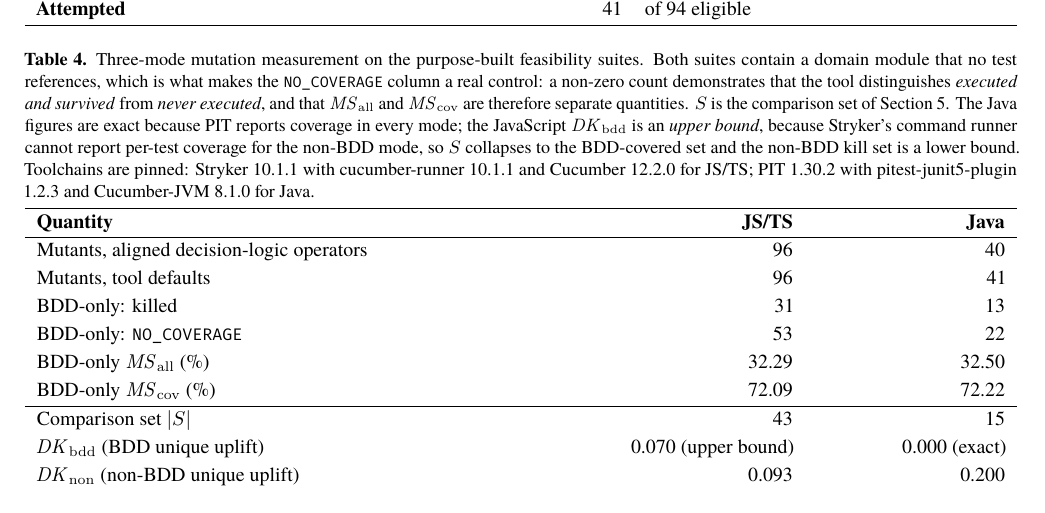
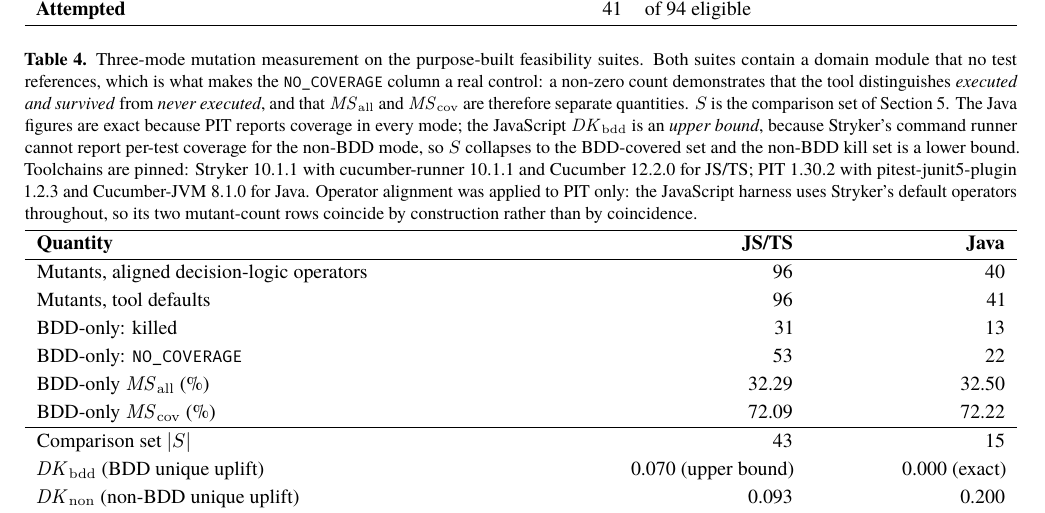
Before and after one commit to jcorreiabrito/bdd-specification-drift, a LaTeX document (paper/main.tex, which reads paper/sections/06-results.tex): part of page 11 of 20, cut so that both start at the same text. Compiled offline with pdfLaTeX.

Commit message:
docs(results): state that operator alignment was applied to PIT only
The two mutant-count rows for JavaScript/TypeScript coincide because the JS harness uses
Stryker's default operators throughout; without the caption saying so, a reader could infer
that an aligned JS run existed and produced the same count.

```diff
--- a/paper/sections/06-results.tex
+++ b/paper/sections/06-results.tex
@@ -126,7 +126,7 @@ survived} from \emph{never executed}, and that $\msall$ and $\mscov$ are therefo
 quantities. $S$ is the comparison set of Section~\ref{sec:method}. The Java figures are exact because
 PIT reports coverage in every mode; the JavaScript \dk{} is an \emph{upper bound}, because Stryker's
 command runner cannot report per-test coverage for the non-BDD mode, so $S$ collapses to the
-BDD-covered set and the non-BDD kill set is a lower bound. Toolchains are pinned: Stryker \StrykerVer{} with cucumber-runner \CukeRunnerVer{} and Cucumber \CucumberJsVer{} for JS/TS; PIT \PitVer{} with pitest-junit5-plugin \PitPluginVer{} and Cucumber-JVM \CucumberJvmVer{} for Java.}
+BDD-covered set and the non-BDD kill set is a lower bound. Toolchains are pinned: Stryker \StrykerVer{} with cucumber-runner \CukeRunnerVer{} and Cucumber \CucumberJsVer{} for JS/TS; PIT \PitVer{} with pitest-junit5-plugin \PitPluginVer{} and Cucumber-JVM \CucumberJvmVer{} for Java. Operator alignment was applied to PIT only: the JavaScript harness uses Stryker's default operators throughout, so its two mutant-count rows coincide by construction rather than by coincidence.}
 \label{tab:feasibility}
 \begin{tblr}{width=\textwidth,colspec={X[2.6,l]X[0.9,r]X[0.9,r]},rowsep=1pt}
 \toprule
```
Also changed, not shown: paper/main.pdf.
